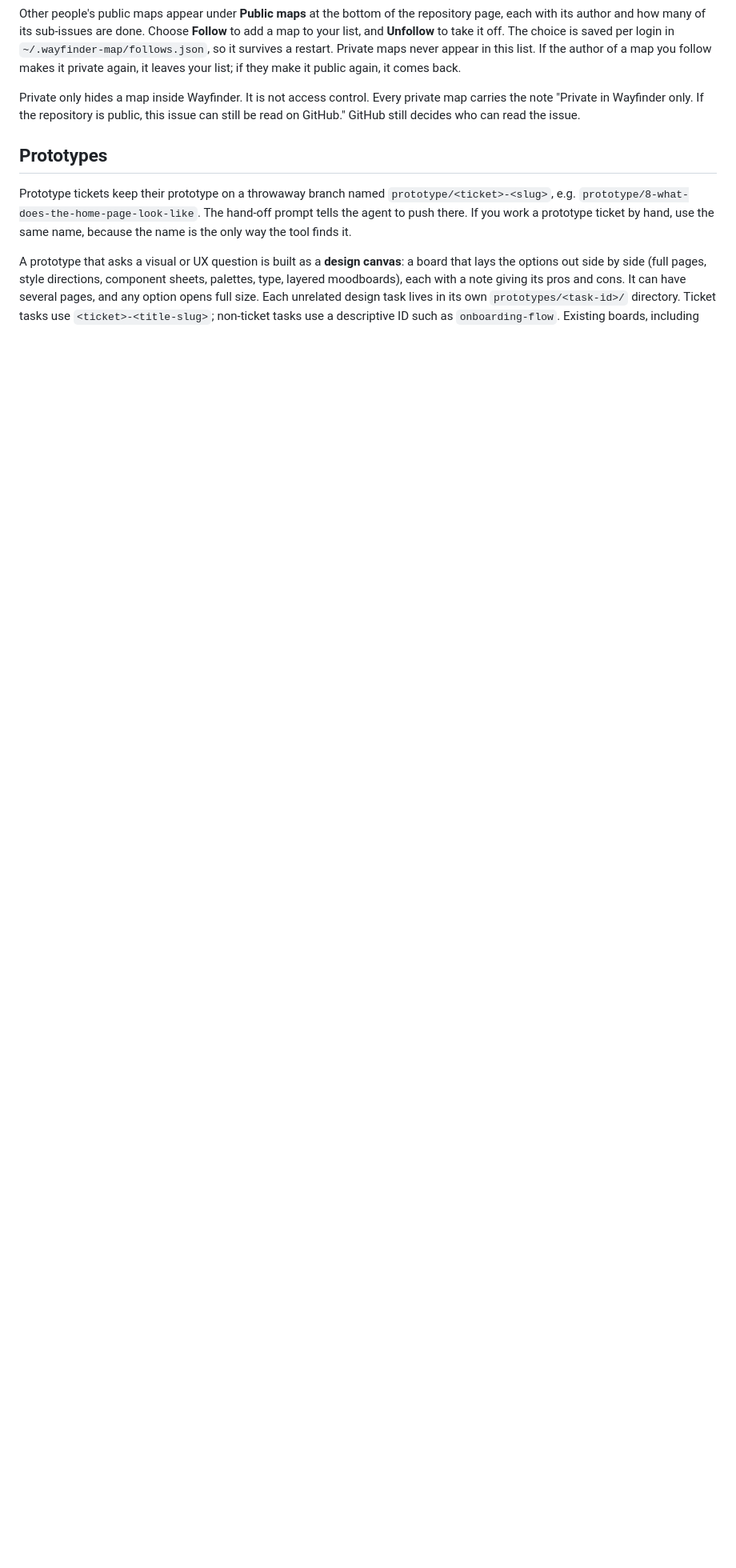
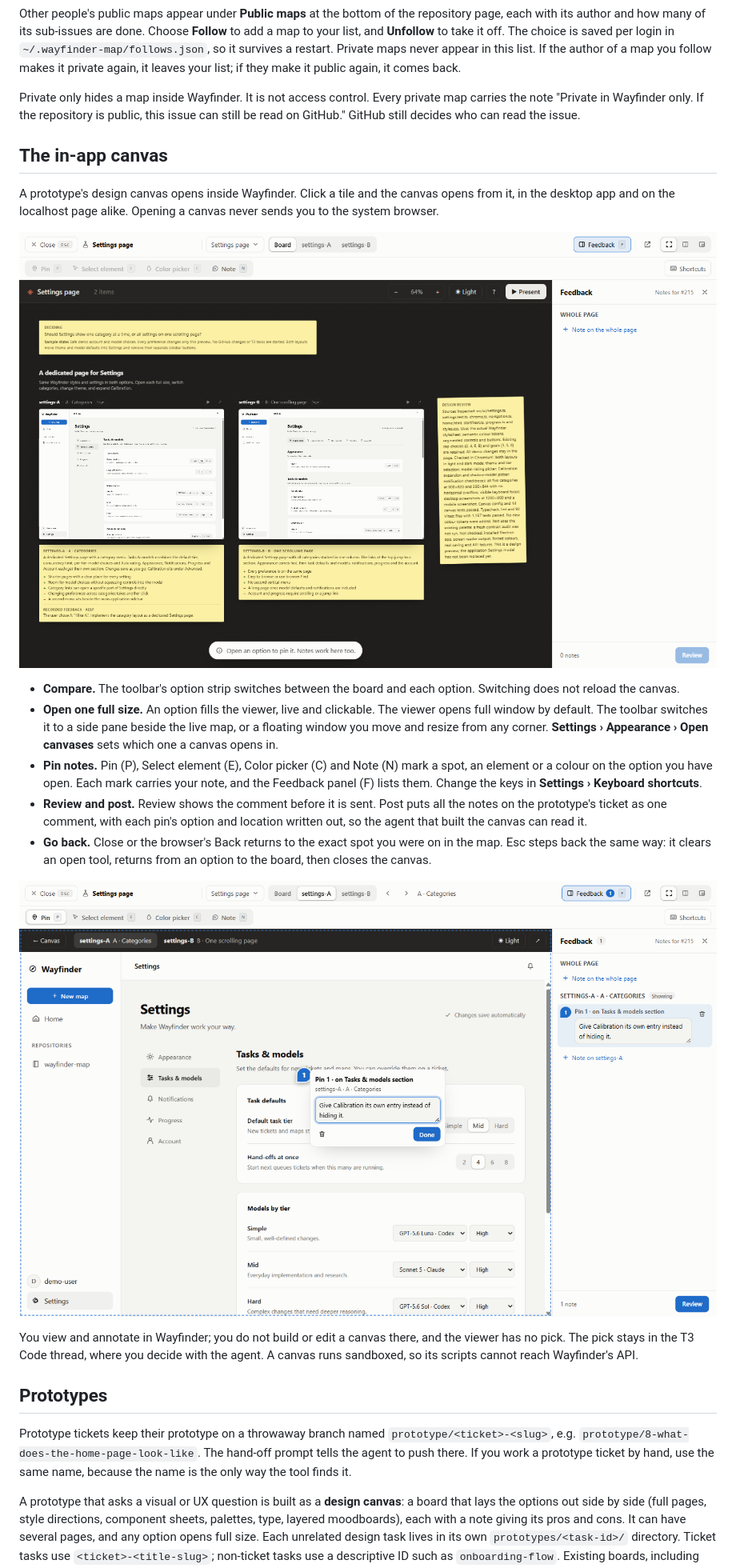
Before and after one commit to RAbdelrhman/wayfinder-map, a Markdown page: README.md, the part around one of its changes. Shown at 80% size. Drawn GitHub-style; pictures changed too: docs/images/in-app-canvas-board.png (added), docs/images/in-app-canvas-pin.png (added); blank space fills up the shorter version.

Commit message:
highlight: design canvases open inside Wayfinder, with pinned notes and no browser (#341)
Part of #215.

```diff
--- a/README.md
+++ b/README.md
@@ -149,6 +153,37 @@ Private only hides a map inside Wayfinder. It is not access control. Every priva
 carries the note "Private in Wayfinder only. If the repository is public, this issue
 can still be read on GitHub." GitHub still decides who can read the issue.
 
+## The in-app canvas
+
+A prototype's design canvas opens inside Wayfinder. Click a tile and the canvas opens
+from it, in the desktop app and on the localhost page alike. Opening a canvas never
+sends you to the system browser.
+
+![The viewer showing a design canvas with two Settings page options side by side, and the Feedback panel on the right](docs/images/in-app-canvas-board.png)
+
+- **Compare.** The toolbar's option strip switches between the board and each option.
+  Switching does not reload the canvas.
+- **Open one full size.** An option fills the viewer, live and clickable. The viewer
+  opens full window by default. The toolbar switches it to a side pane beside the live
+  map, or a floating window you move and resize from any corner. **Settings › Appearance
+  › Open canvases** sets which one a canvas opens in.
+- **Pin notes.** Pin (P), Select element (E), Color picker (C) and Note (N) mark a
+  spot, an element or a colour on the option you have open. Each mark carries your
+  note, and the Feedback panel (F) lists them. Change the keys in **Settings › Keyboard
+  shortcuts**.
+- **Review and post.** Review shows the comment before it is sent. Post puts all the
+  notes on the prototype's ticket as one comment, with each pin's option and location
+  written out, so the agent that built the canvas can read it.
+- **Go back.** Close or the browser's Back returns to the exact spot you were on in the
+  map. Esc steps back the same way: it clears an open tool, returns from an option to
+  the board, then closes the canvas.
+
+![Option A open full size, with pin 1 on the Tasks and models section and its note in the Feedback panel](docs/images/in-app-canvas-pin.png)
+
+You view and annotate in Wayfinder; you do not build or edit a canvas there, and the
+viewer has no pick. The pick stays in the T3 Code thread, where you decide with the
+agent. A canvas runs sandboxed, so its scripts cannot reach Wayfinder's API.
+
 ## Prototypes
 
 Prototype tickets keep their prototype on a throwaway branch named
```
Also changed, not shown: other parts of README.md (+6 -1 lines), docs/release-windows.md (+3 -0 lines), 3 other files.
